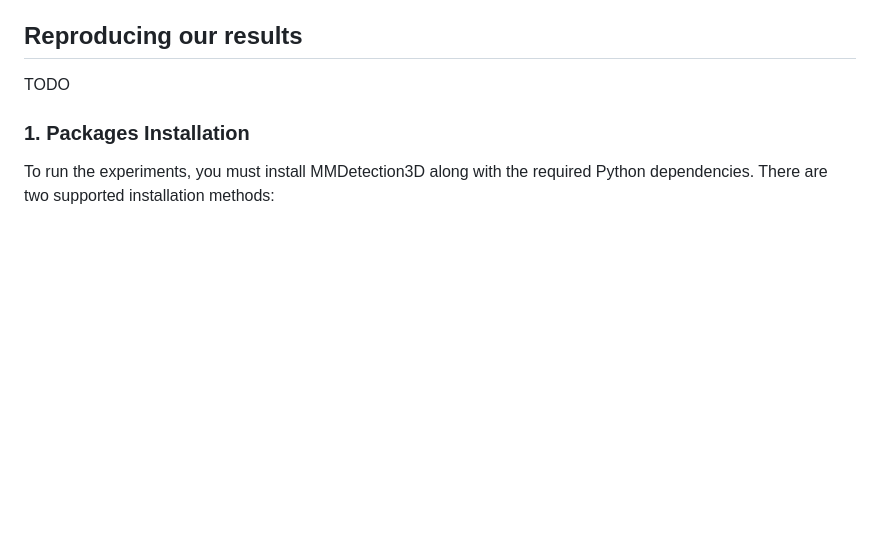
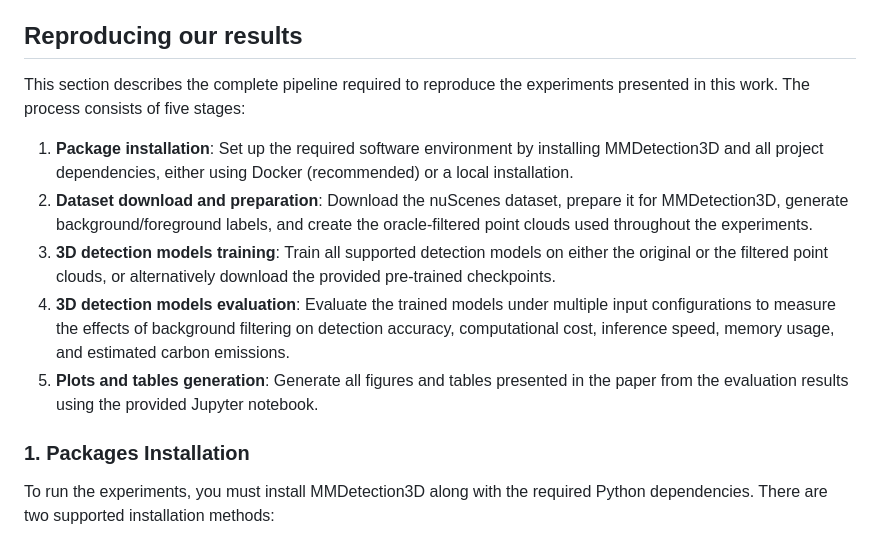
Before and after one commit to UFSCar-LaSID/bg_gt_filter, a Markdown page: README.md, the part around the change. Drawn GitHub-style; blank space fills up the shorter version.

Commit message:
Add introduction to reproducing our results section

```diff
--- a/README.md
+++ b/README.md
@@ -34,7 +34,13 @@ Below we present the main results of our study. A more comprehensive analysis is
 
 ## Reproducing our results
 
-TODO
+This section describes the complete pipeline required to reproduce the experiments presented in this work. The process consists of five stages:
+
+1. **Package installation**: Set up the required software environment by installing MMDetection3D and all project dependencies, either using Docker (recommended) or a local installation.
+2. **Dataset download and preparation**: Download the nuScenes dataset, prepare it for MMDetection3D, generate background/foreground labels, and create the oracle-filtered point clouds used throughout the experiments.
+3. **3D detection models training**: Train all supported detection models on either the original or the filtered point clouds, or alternatively download the provided pre-trained checkpoints.
+4. **3D detection models evaluation**: Evaluate the trained models under multiple input configurations to measure the effects of background filtering on detection accuracy, computational cost, inference speed, memory usage, and estimated carbon emissions.
+5. **Plots and tables generation**: Generate all figures and tables presented in the paper from the evaluation results using the provided Jupyter notebook.
 
 ### 1. Packages Installation
 
```
